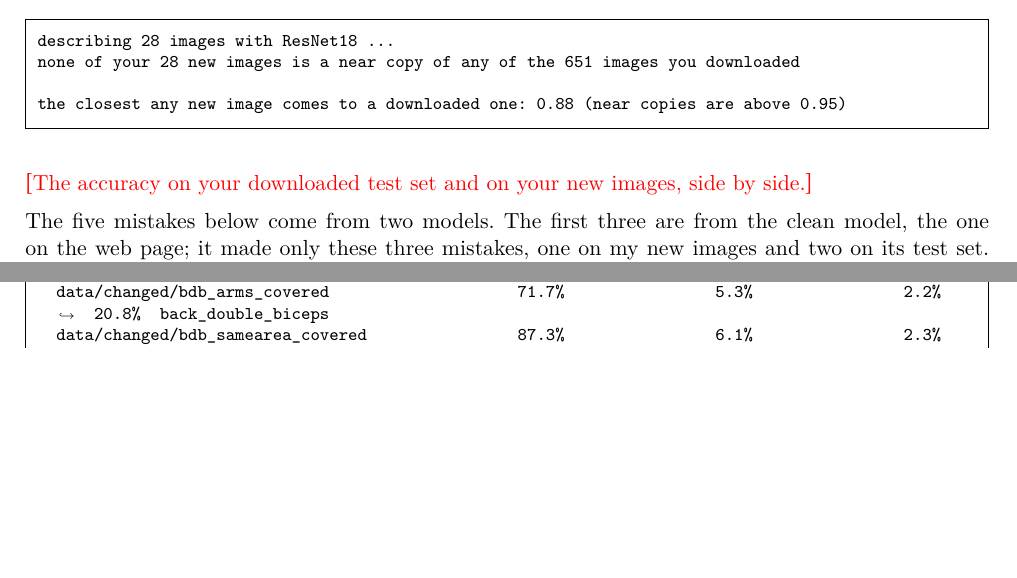
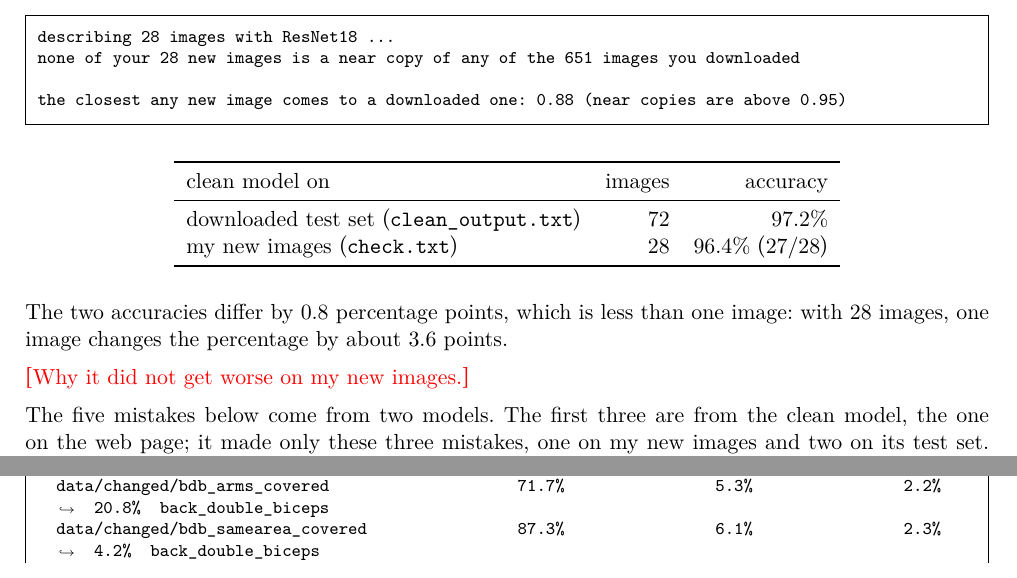
Before and after one commit to NajrGrowth/mas1004-assignment1, a LaTeX document (long_report/long_report.tex): two parts of pages 11 and 24 of 27, joined at a grey line, cut so that both start at the same text, the shorter picture padded with empty space. Compiled offline with XeLaTeX.

Commit message:
Long report: Problem 5 accuracy side by side
Co-Authored-By: Claude Opus 5.5 <noreply@anthropic.com>

```diff
--- a/long_report/long_report.tex
+++ b/long_report/long_report.tex
@@ -199,8 +199,20 @@ The 28 new images are photos of myself after my training sessions, taken with my
 
 \outputfile{outputs/overlap.txt}
 
-\fillin{The accuracy on your downloaded test set and on your new images, side
-by side.}
+\begin{center}
+\begin{tabular}{lrr}
+\toprule
+clean model on & images & accuracy \\
+\midrule
+downloaded test set (\texttt{clean\_output.txt}) & 72 & 97.2\% \\
+my new images (\texttt{check.txt}) & 28 & 96.4\% (27/28) \\
+\bottomrule
+\end{tabular}
+\end{center}
+
+The two accuracies differ by 0.8 percentage points, which is less than one image: with 28 images, one image changes the percentage by about 3.6 points.
+
+\fillin{Why it did not get worse on my new images.}
 
 The five mistakes below come from two models. The first three are from the clean model, the one on the web page; it made only these three mistakes, one on my new images and two on its test set. The last two are from the \texttt{run} model, which was trained before cleaning. Of the \texttt{run} model's 10 most confident mistakes on its test set, 9 were on images I removed later while cleaning. The numbers come from \texttt{src/problem5\_mistakes.py}, whose output is below.
 
```
